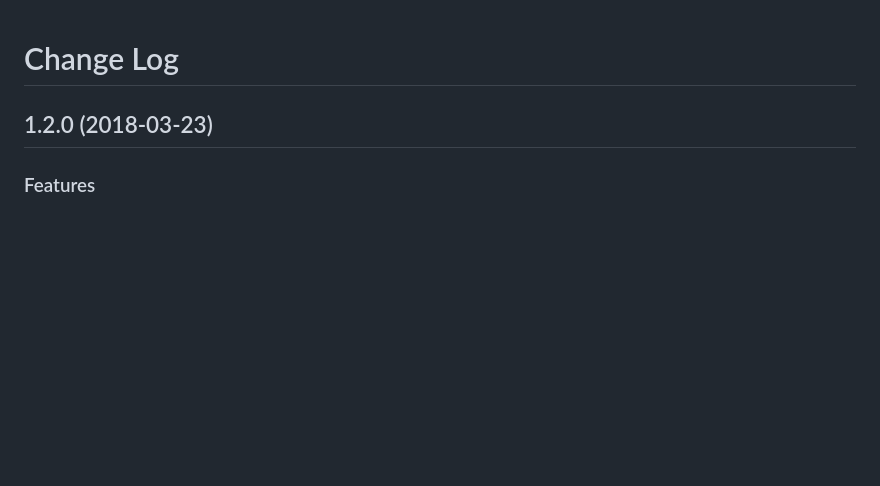
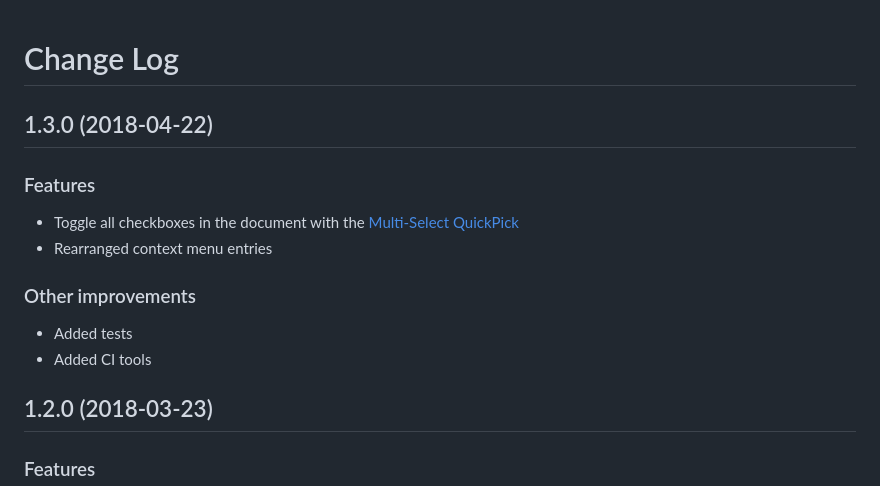
Before and after one commit to PKief/vscode-markdown-checkbox, a Markdown page: CHANGELOG.md, the part around the change. Drawn GitHub-style; blank space fills up the shorter version.

```diff
--- a/CHANGELOG.md
+++ b/CHANGELOG.md
@@ -1,4 +1,13 @@
 # Change Log
+
+## 1.3.0 (2018-04-22)
+### Features
+- Toggle all checkboxes in the document with the [Multi-Select QuickPick](https://github.com/PKief/vscode-markdown-checkbox/blob/master/README.md#pick-checkboxes)
+- Rearranged context menu entries
+
+### Other improvements
+- Added tests
+- Added CI tools
 
 ## 1.2.0 (2018-03-23)
 ### Features
```
Also changed, not shown: README.md (+12 -3 lines), images/pick_checkboxes.gif (added), 2 other files.
